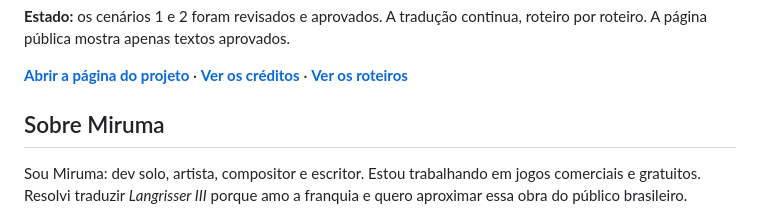
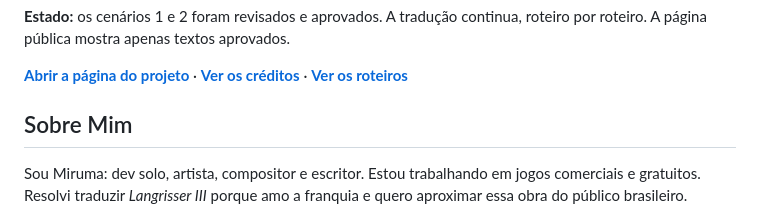
Before and after one commit to mirumadev-jpg/langrisser3-ptbr, a Markdown page: README.md, the part around the change. GitHub-like rendering.

```diff
--- a/README.md
+++ b/README.md
@@ -6,7 +6,7 @@ Projeto de fã para traduzir *Langrisser III* (Sega Saturn, Japão) para portugu
 
 **[Abrir a página do projeto](https://mirumadev-jpg.github.io/langrisser3-ptbr/)** · **[Ver os créditos](CREDITS.md)** · **[Ver os roteiros](scripts/pt-br/)**
 
-## Sobre Miruma
+## Sobre Mim
 
 Sou Miruma: dev solo, artista, compositor e escritor. Estou trabalhando em jogos comerciais e gratuitos. Resolvi traduzir *Langrisser III* porque amo a franquia e quero aproximar essa obra do público brasileiro.
 
```
